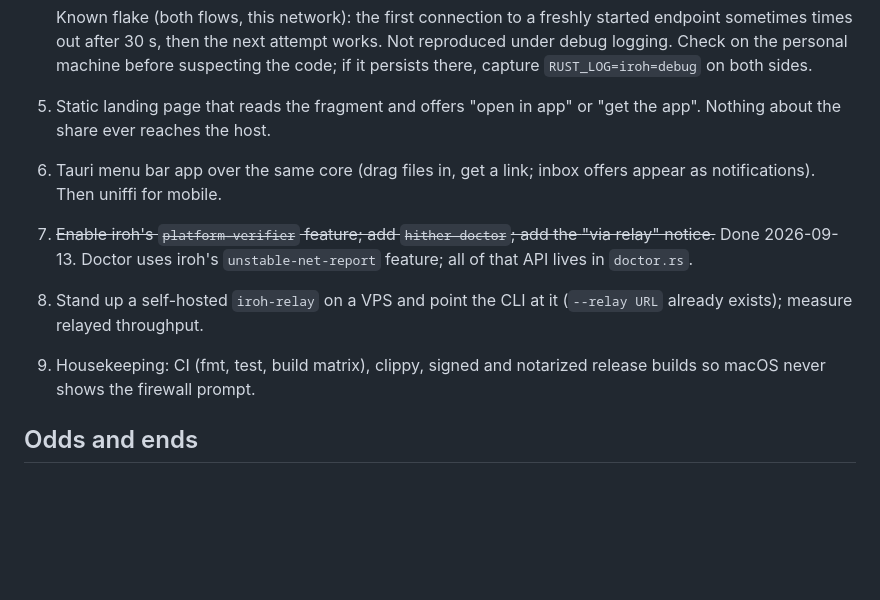
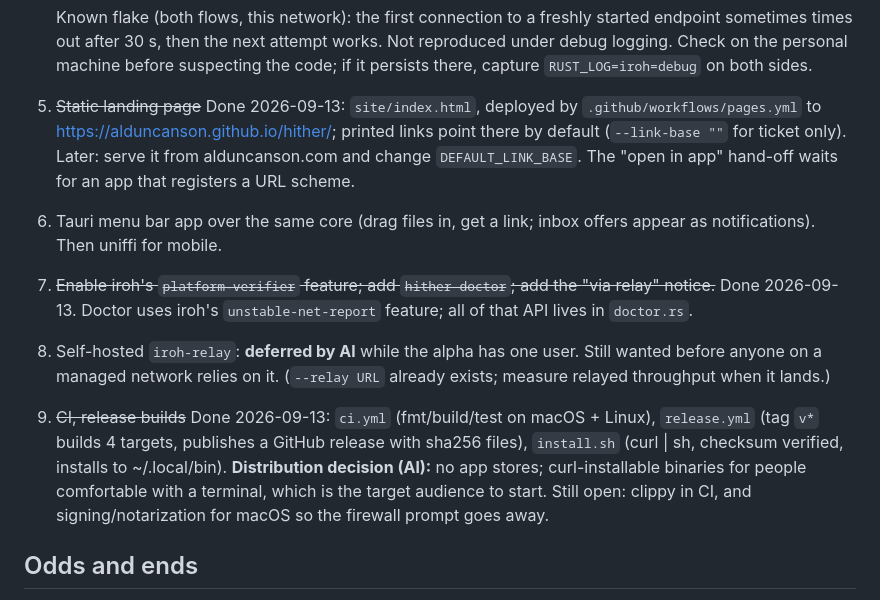
Before and after one commit to alDuncanson/hither, a Markdown page: NOTES.md, the part around the change. GitHub-like rendering; blank space fills up the shorter version.

```diff
--- a/NOTES.md
+++ b/NOTES.md
@@ -239,17 +239,26 @@ phases and open decisions are in `docs/architecture.md` (with diagrams).
    works. Not reproduced under debug logging. Check on the personal machine
    before suspecting the code; if it persists there, capture
    `RUST_LOG=iroh=debug` on both sides.
-5. Static landing page that reads the fragment and offers "open in app" or
-   "get the app". Nothing about the share ever reaches the host.
+5. ~~Static landing page~~ Done 2026-09-13: `site/index.html`, deployed by
+   `.github/workflows/pages.yml` to https://alduncanson.github.io/hither/;
+   printed links point there by default (`--link-base ""` for ticket only).
+   Later: serve it from alduncanson.com and change `DEFAULT_LINK_BASE`. The
+   "open in app" hand-off waits for an app that registers a URL scheme.
 6. Tauri menu bar app over the same core (drag files in, get a link; inbox
    offers appear as notifications). Then uniffi for mobile.
 7. ~~Enable iroh's `platform-verifier` feature; add `hither doctor`; add the
    "via relay" notice.~~ Done 2026-09-13. Doctor uses iroh's
    `unstable-net-report` feature; all of that API lives in `doctor.rs`.
-8. Stand up a self-hosted `iroh-relay` on a VPS and point the CLI at it
-   (`--relay URL` already exists); measure relayed throughput.
-9. Housekeeping: CI (fmt, test, build matrix), clippy, signed and notarized
-   release builds so macOS never shows the firewall prompt.
+8. Self-hosted `iroh-relay`: **deferred by Al** while the alpha has one user.
+   Still wanted before anyone on a managed network relies on it.
+   (`--relay URL` already exists; measure relayed throughput when it lands.)
+9. ~~CI, release builds~~ Done 2026-09-13: `ci.yml` (fmt/build/test on
+   macOS + Linux), `release.yml` (tag `v*` builds 4 targets, publishes a
+   GitHub release with sha256 files), `install.sh` (curl | sh, checksum
+   verified, installs to ~/.local/bin). **Distribution decision (Al):** no app
+   stores; curl-installable binaries for people comfortable with a terminal,
+   which is the target audience to start. Still open: clippy in CI, and
+   signing/notarization for macOS so the firewall prompt goes away.
 
 ## Odds and ends
 
```
Also changed, not shown: README.md (+29 -6 lines), docs/architecture.md (+7 -4 lines).
